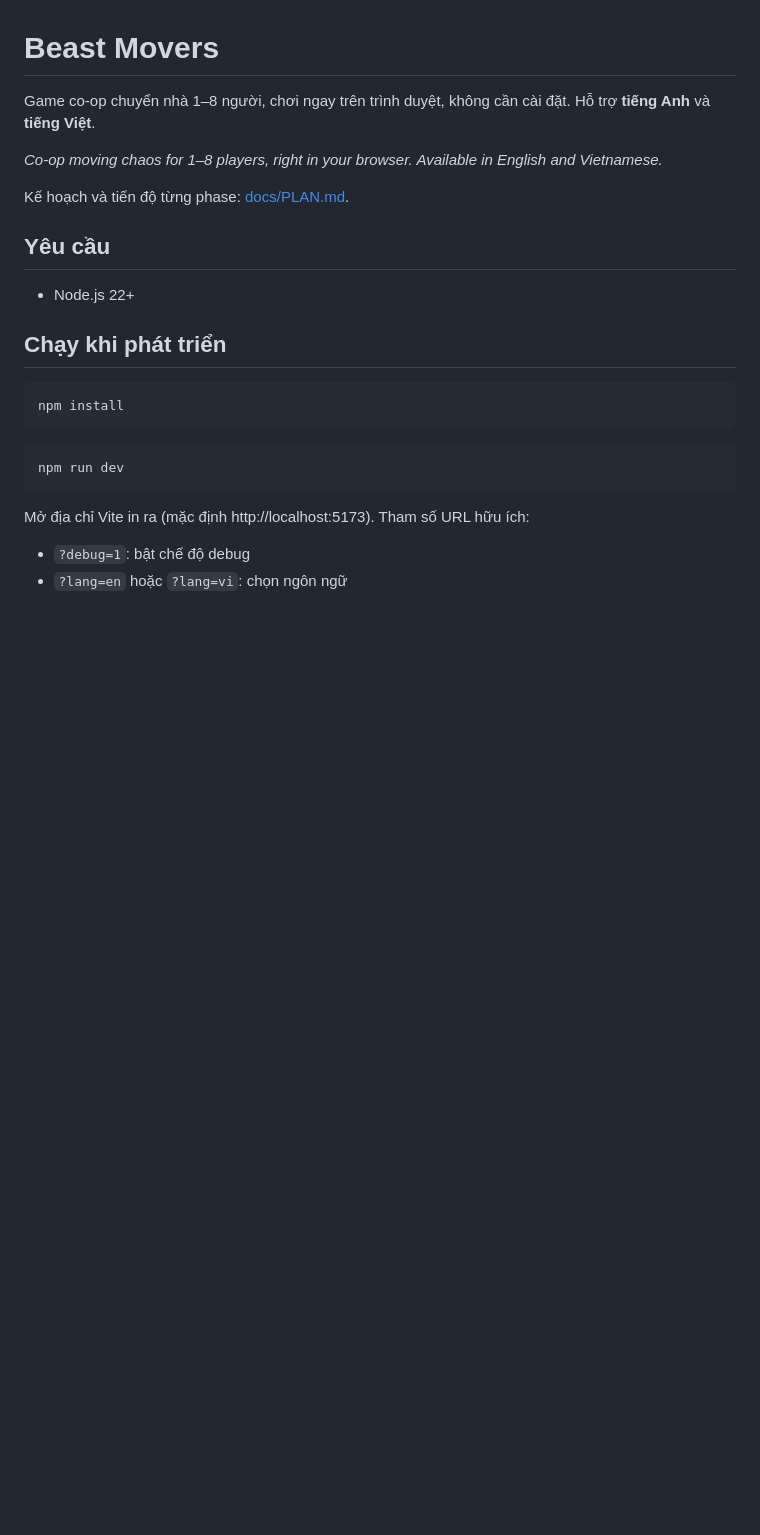
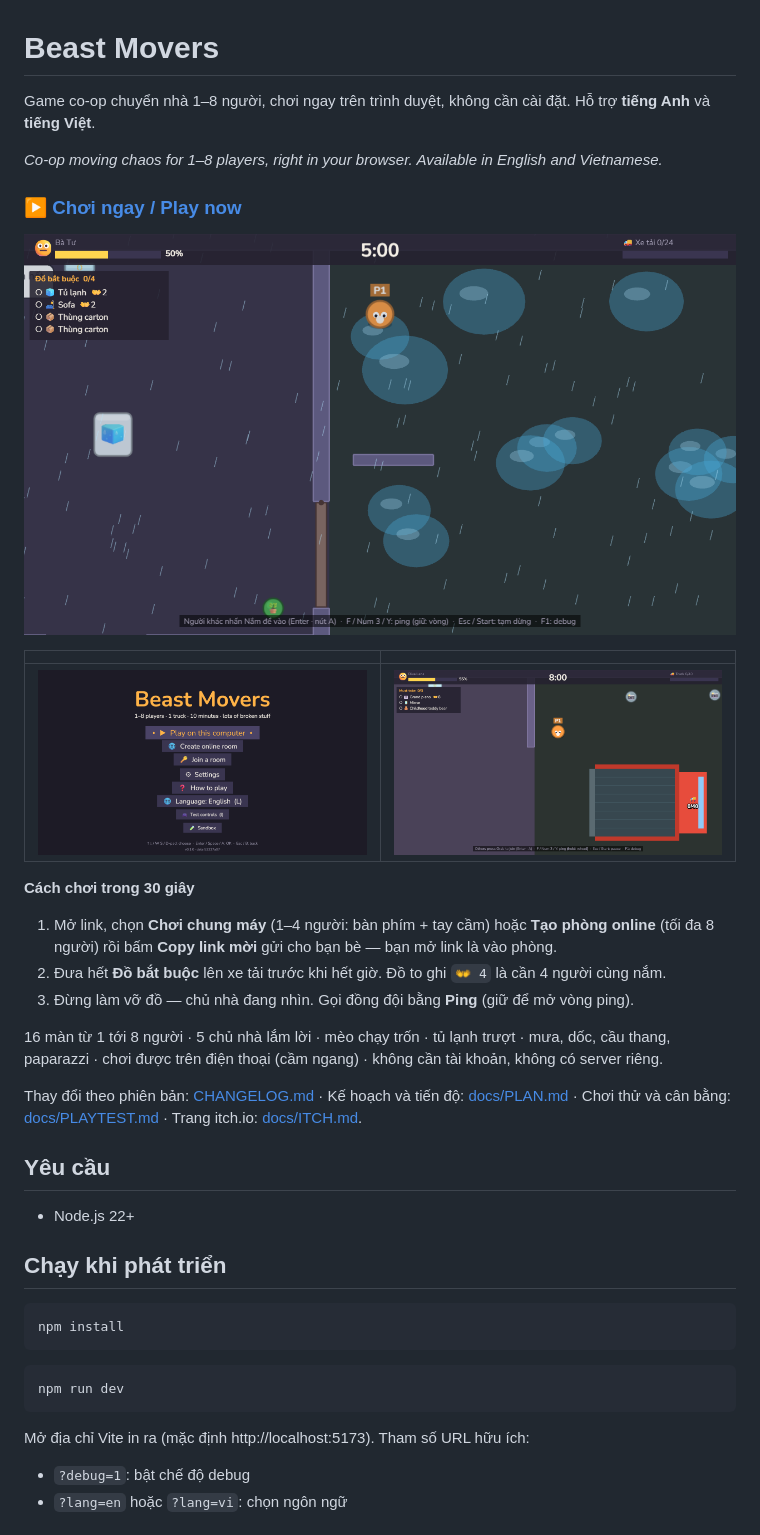
Before and after one commit to luongquochung1995/beastmovers, a Markdown page: README.md, the part around the change. Rendered like a GitHub page; pictures changed too: docs/images/level-rain.png (added), docs/images/level-villa.png (added), docs/images/menu-en.png (added); blank space fills up the shorter version.

Commit message:
P41 (đang làm): bản 1.0.0-rc.1, changelog, trang giới thiệu, ảnh xem trước link, gói itch.io
Co-Authored-By: Claude Opus 5.5 <noreply@anthropic.com>

```diff
--- a/README.md
+++ b/README.md
@@ -5,7 +5,26 @@ Hỗ trợ **tiếng Anh** và **tiếng Việt**.
 
 _Co-op moving chaos for 1–8 players, right in your browser. Available in English and Vietnamese._
 
-Kế hoạch và tiến độ từng phase: [docs/PLAN.md](docs/PLAN.md).
+### ▶ [Chơi ngay / Play now](https://luongquochung1995.github.io/beastmovers/)
+
+![Ngày mưa — sân trơn, mưa rơi](docs/images/level-rain.png)
+
+|                                  |                                                          |
+| -------------------------------- | -------------------------------------------------------- |
+| ![Menu](docs/images/menu-en.png) | ![Biệt thự người nổi tiếng](docs/images/level-villa.png) |
+
+**Cách chơi trong 30 giây**
+
+1. Mở link, chọn **Chơi chung máy** (1–4 người: bàn phím + tay cầm) hoặc **Tạo phòng online**
+   (tối đa 8 người) rồi bấm **Copy link mời** gửi cho bạn bè — bạn mở link là vào phòng.
+2. Đưa hết **Đồ bắt buộc** lên xe tải trước khi hết giờ. Đồ to ghi `👐 4` là cần 4 người cùng nắm.
+3. Đừng làm vỡ đồ — chủ nhà đang nhìn. Gọi đồng đội bằng **Ping** (giữ để mở vòng ping).
+
+16 màn từ 1 tới 8 người · 5 chủ nhà lắm lời · mèo chạy trốn · tủ lạnh trượt · mưa, dốc, cầu thang,
+paparazzi · chơi được trên điện thoại (cầm ngang) · không cần tài khoản, không có server riêng.
+
+Thay đổi theo phiên bản: [CHANGELOG.md](CHANGELOG.md) · Kế hoạch và tiến độ: [docs/PLAN.md](docs/PLAN.md) ·
+Chơi thử và cân bằng: [docs/PLAYTEST.md](docs/PLAYTEST.md) · Trang itch.io: [docs/ITCH.md](docs/ITCH.md).
 
 ## Yêu cầu
 
```
Also changed, not shown: CHANGELOG.md (added, +38 -0 lines), docs/ITCH.md (added, +48 -0 lines), docs/PLAN.md (+5 -4 lines), docs/images/menu-vi.png (added), docs/images/og.png (added), public/og.png (added), 5 other files.
